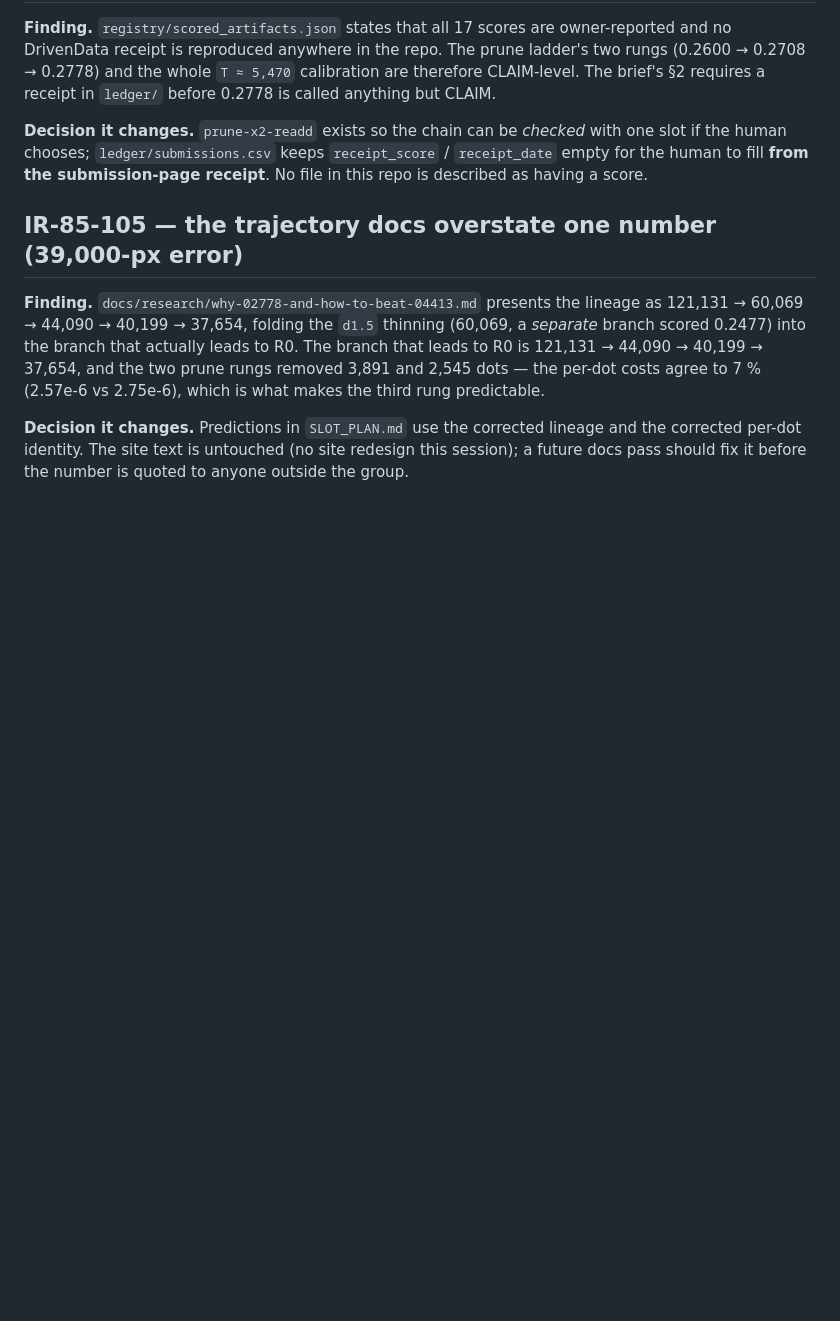
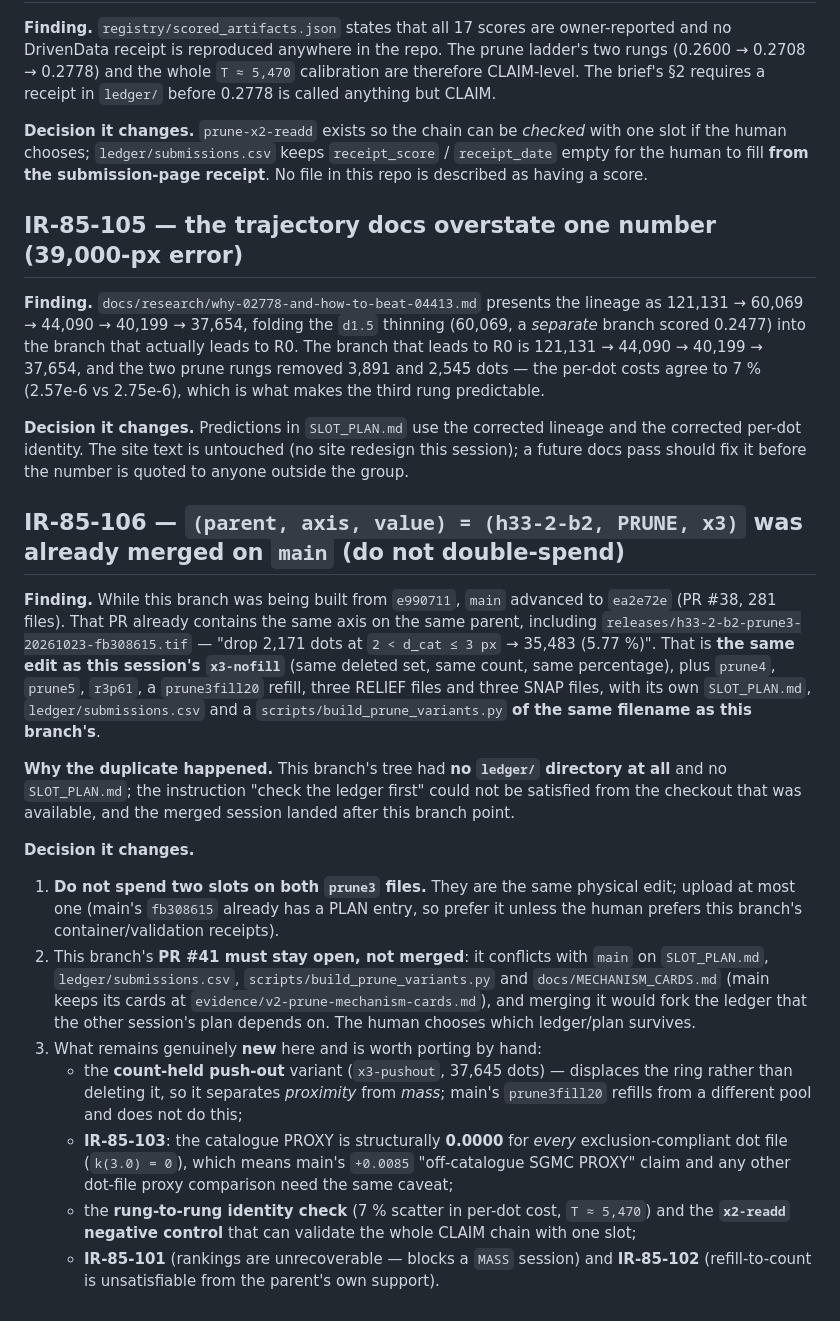
Before and after one commit to buffedlizard55-lab/GEMSDOE85, a Markdown page: IRREGULARITIES.md, the part around the change. Rendered like a GitHub page; blank space fills up the shorter version.

Commit message:
IR-85-106: main already merged the same (parent, axis, value); keep PR open, do not merge
main (ea2e72e, PR #38) contains h33-2-b2-prune3-...-fb308615.tif = the same
-x3 edit as this branch's x3-nofill (2,171 dots, 35,483, 5.77%), plus prune4/
prune5/r3p61, RELIEF and SNAP, its own ledger and SLOT_PLAN. This branch had no
ledger/ at its branch point, so the 'check the ledger first' rule could not be
satisfied. Logged as IR-85-106 with the merge/duplicate decision and the list of
what is still novel here (x3-pushout count-held bracket, x2-readd control,
IR-85-103 structural PROXY degeneracy, IR-85-101/102 ranking+refill limits).

Co-authored-by: arena-agent <297053741+arena-agent@users.noreply.github.com>

```diff
--- a/IRREGULARITIES.md
+++ b/IRREGULARITIES.md
@@ -63,3 +63,37 @@ per-dot costs agree to 7 % (2.57e-6 vs 2.75e-6), which is what makes the third r
 **Decision it changes.** Predictions in `SLOT_PLAN.md` use the corrected lineage and the corrected
 per-dot identity. The site text is untouched (no site redesign this session); a future docs pass
 should fix it before the number is quoted to anyone outside the group.
+
+## IR-85-106 — `(parent, axis, value) = (h33-2-b2, PRUNE, x3)` was already merged on `main` (do not double-spend)
+
+**Finding.** While this branch was being built from `e990711`, `main` advanced to `ea2e72e`
+(PR #38, 281 files). That PR already contains the same axis on the same parent, including
+`releases/h33-2-b2-prune3-20261023-fb308615.tif` — "drop 2,171 dots at `2 < d_cat ≤ 3 px` →
+35,483 (5.77 %)". That is **the same edit as this session's `x3-nofill`** (same deleted set, same
+count, same percentage), plus `prune4`, `prune5`, `r3p61`, a `prune3fill20` refill, three RELIEF
+files and three SNAP files, with its own `SLOT_PLAN.md`, `ledger/submissions.csv` and a
+`scripts/build_prune_variants.py` **of the same filename as this branch's**.
+
+**Why the duplicate happened.** This branch's tree had **no `ledger/` directory at all** and no
+`SLOT_PLAN.md`; the instruction "check the ledger first" could not be satisfied from the checkout
+that was available, and the merged session landed after this branch point.
+
+**Decision it changes.**
+1. **Do not spend two slots on both `prune3` files.** They are the same physical edit; upload at most
+   one (main's `fb308615` already has a PLAN entry, so prefer it unless the human prefers this
+   branch's container/validation receipts).
+2. This branch's **PR #41 must stay open, not merged**: it conflicts with `main` on `SLOT_PLAN.md`,
+   `ledger/submissions.csv`, `scripts/build_prune_variants.py` and `docs/MECHANISM_CARDS.md`
+   (main keeps its cards at `evidence/v2-prune-mechanism-cards.md`), and merging it would fork the
+   ledger that the other session's plan depends on. The human chooses which ledger/plan survives.
+3. What remains genuinely **new** here and is worth porting by hand:
+   - the **count-held push-out** variant (`x3-pushout`, 37,645 dots) — displaces the ring rather than
+     deleting it, so it separates *proximity* from *mass*; main's `prune3fill20` refills from a
+     different pool and does not do this;
+   - **IR-85-103**: the catalogue PROXY is structurally **0.0000** for *every* exclusion-compliant dot
+     file (`k(3.0) = 0`), which means main's `+0.0085` "off-catalogue SGMC PROXY" claim and any other
+     dot-file proxy comparison need the same caveat;
+   - the **rung-to-rung identity check** (7 % scatter in per-dot cost, `T ≈ 5,470`) and the
+     **`x2-readd` negative control** that can validate the whole CLAIM chain with one slot;
+   - **IR-85-101** (rankings are unrecoverable — blocks a `MASS` session) and **IR-85-102**
+     (refill-to-count is unsatisfiable from the parent's own support).
```
Also changed, not shown: SLOT_PLAN.md (+10 -1 lines).
